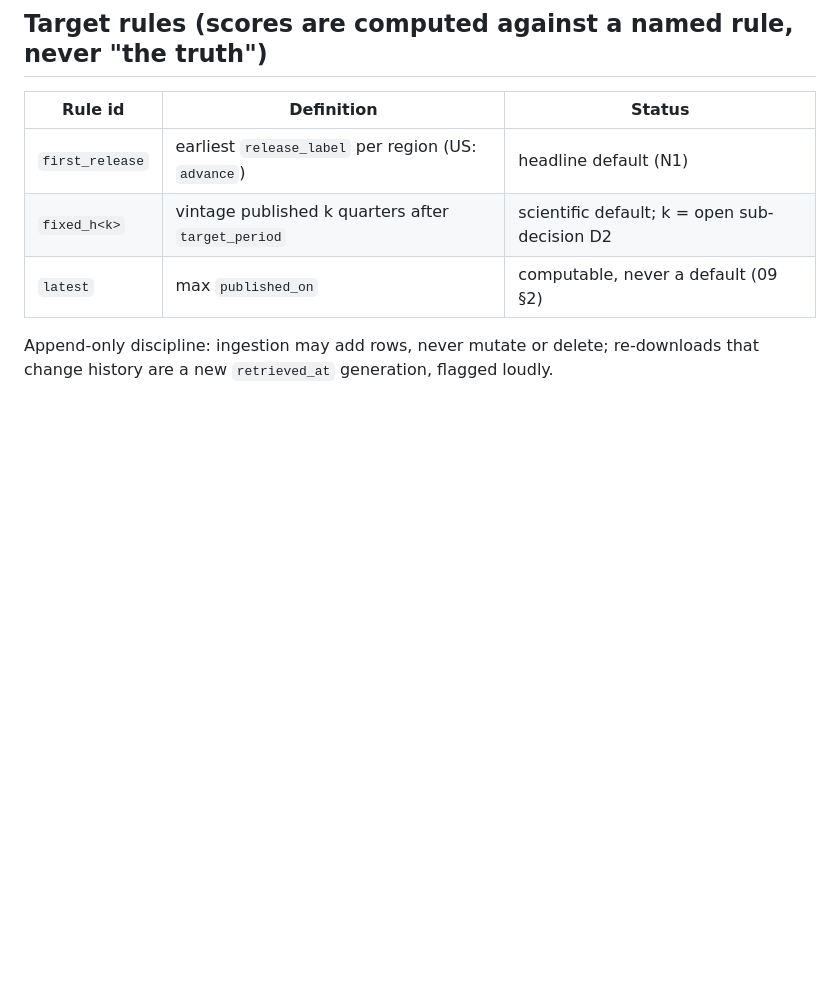
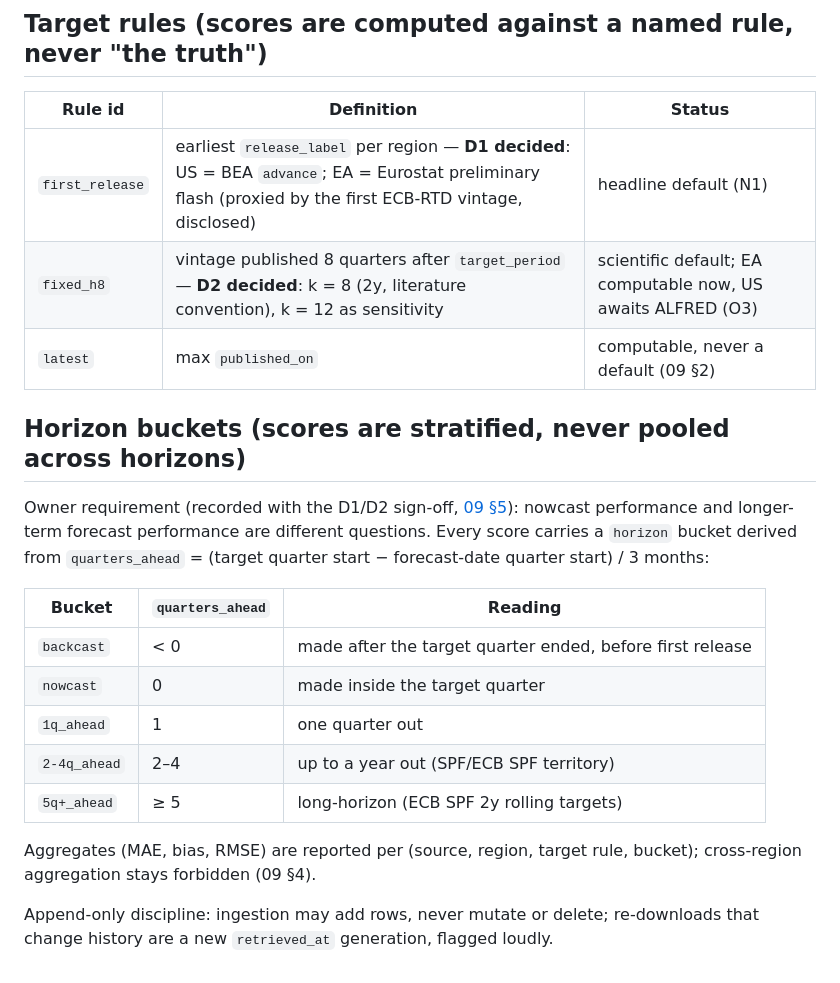
Before and after one commit to hzmchen/KONjecture-alpha, a Markdown page: docs/schema.md, the part around the change. Rendered like a GitHub page; blank space fills up the shorter version.

Commit message:
Record D1+D2 decisions (owner sign-off) + horizon-bucket stratification requirement
D1: first release = US advance / EA preliminary flash (RTD first-vintage
proxy, disclosed). D2: fixed_h8 (k=8, literature convention; k=12
sensitivity). New requirement: every score stratified by horizon bucket
(backcast/nowcast/1q/2-4q/5q+) - nowcast vs long-term performance never
pooled. research/09 §5, docs/schema.md, TODO O4 done.

Co-Authored-By: Claude Fable 5 <noreply@anthropic.com>

```diff
--- a/docs/schema.md
+++ b/docs/schema.md
@@ -56,8 +56,26 @@ One row per (region, target_period, outcome vintage). This is the table that mak
 
 | Rule id | Definition | Status |
 |---|---|---|
-| `first_release` | earliest `release_label` per region (US: `advance`) | headline default (N1) |
-| `fixed_h<k>` | vintage published k quarters after `target_period` | scientific default; k = open sub-decision D2 |
+| `first_release` | earliest `release_label` per region — **D1 decided**: US = BEA `advance`; EA = Eurostat preliminary flash (proxied by the first ECB-RTD vintage, disclosed) | headline default (N1) |
+| `fixed_h8` | vintage published 8 quarters after `target_period` — **D2 decided**: k = 8 (2y, literature convention), k = 12 as sensitivity | scientific default; EA computable now, US awaits ALFRED (O3) |
 | `latest` | max `published_on` | computable, never a default (09 §2) |
 
+## Horizon buckets (scores are stratified, never pooled across horizons)
+
+Owner requirement (recorded with the D1/D2 sign-off, [09 §5](../research/09-target-measure-decision.md)):
+nowcast performance and longer-term forecast performance are different questions. Every score
+carries a `horizon` bucket derived from `quarters_ahead` = (target quarter start − forecast-date
+quarter start) / 3 months:
+
+| Bucket | `quarters_ahead` | Reading |
+|---|---|---|
+| `backcast` | < 0 | made after the target quarter ended, before first release |
+| `nowcast` | 0 | made inside the target quarter |
+| `1q_ahead` | 1 | one quarter out |
+| `2-4q_ahead` | 2–4 | up to a year out (SPF/ECB SPF territory) |
+| `5q+_ahead` | ≥ 5 | long-horizon (ECB SPF 2y rolling targets) |
+
+Aggregates (MAE, bias, RMSE) are reported per (source, region, target rule, bucket); cross-region
+aggregation stays forbidden (09 §4).
+
 Append-only discipline: ingestion may add rows, never mutate or delete; re-downloads that change history are a new `retrieved_at` generation, flagged loudly.
```
Also changed, not shown: TODO.md (+1 -1 lines), research/09-target-measure-decision.md (+6 -0 lines).
